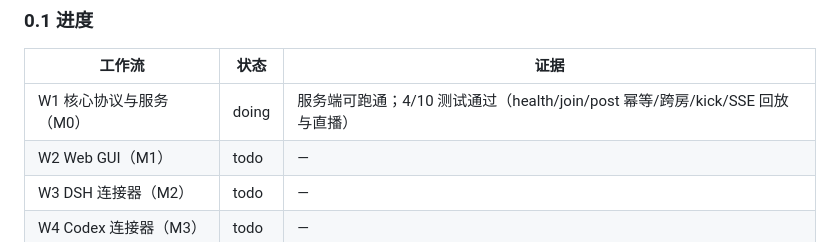
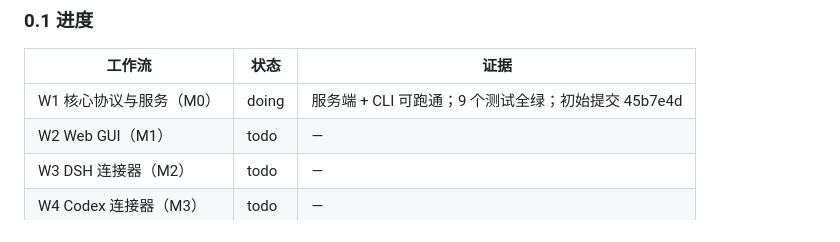
Before and after one commit to ai-v5/LLMAgentChatRoom, a Markdown page: docs/PLAN.md, the part around the change. Rendered like a GitHub page.

Commit message:
docs: record M0 progress (9 tests, CLI e2e)

```diff
--- a/docs/PLAN.md
+++ b/docs/PLAN.md
@@ -31,7 +31,7 @@
 
 | 工作流 | 状态 | 证据 |
 |---|---|---|
-| W1 核心协议与服务（M0） | doing | 服务端可跑通；4/10 测试通过（health/join/post 幂等/跨房/kick/SSE 回放与直播） |
+| W1 核心协议与服务（M0） | doing | 服务端 + CLI 可跑通；9 个测试全绿；初始提交 45b7e4d |
 | W2 Web GUI（M1） | todo | — |
 | W3 DSH 连接器（M2） | todo | — |
 | W4 Codex 连接器（M3） | todo | — |
```
